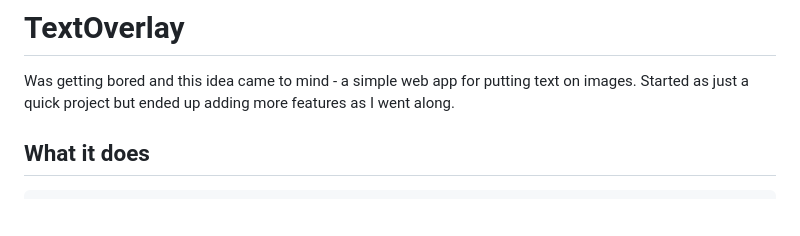
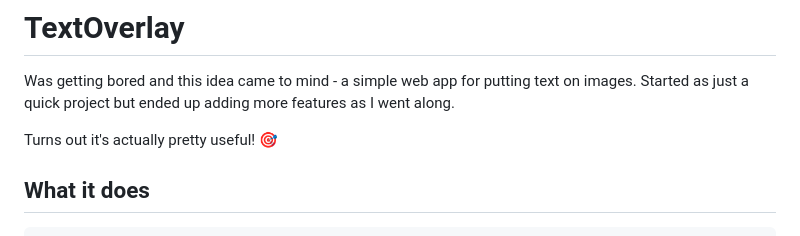
Before and after one commit to 5hubham6/TextOverlay, a Markdown page: README.md, the part around the change. GitHub-like rendering; blank space fills up the shorter version.

```diff
--- a/README.md
+++ b/README.md
@@ -1,6 +1,8 @@
 # TextOverlay
 
 Was getting bored and this idea came to mind - a simple web app for putting text on images. Started as just a quick project but ended up adding more features as I went along.
+
+Turns out it's actually pretty useful! 🎯
 
 ## What it does
 
```
